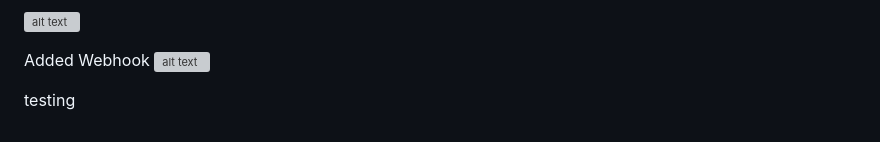
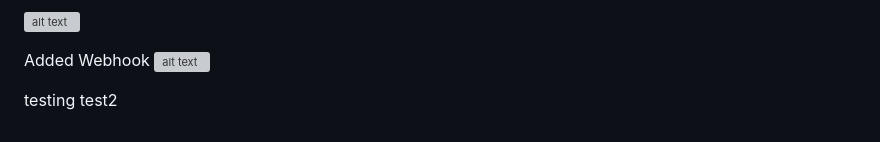
Before and after one commit to ezequiel-flores-schmelensky/microstripe, a Markdown page: README.md, the part around the change. GitHub-like rendering; grey boxes are pictures that could not be loaded.

```diff
--- a/README.md
+++ b/README.md
@@ -320,3 +320,4 @@ Added Webhook
 ![alt text](https://raw.github.com/supereze/microstripe/master/webhooks2.png)
 
 testing
+test2
```
